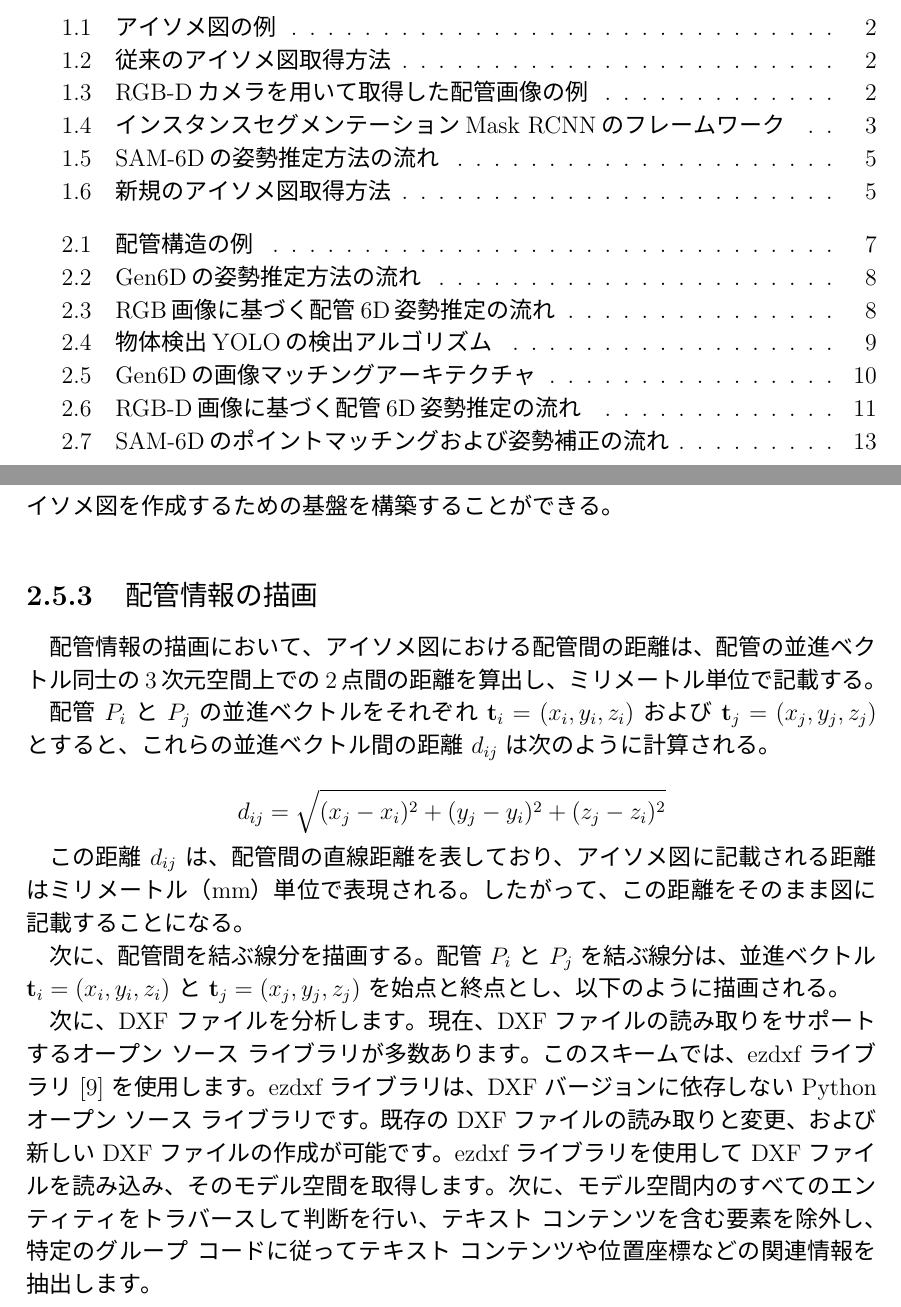
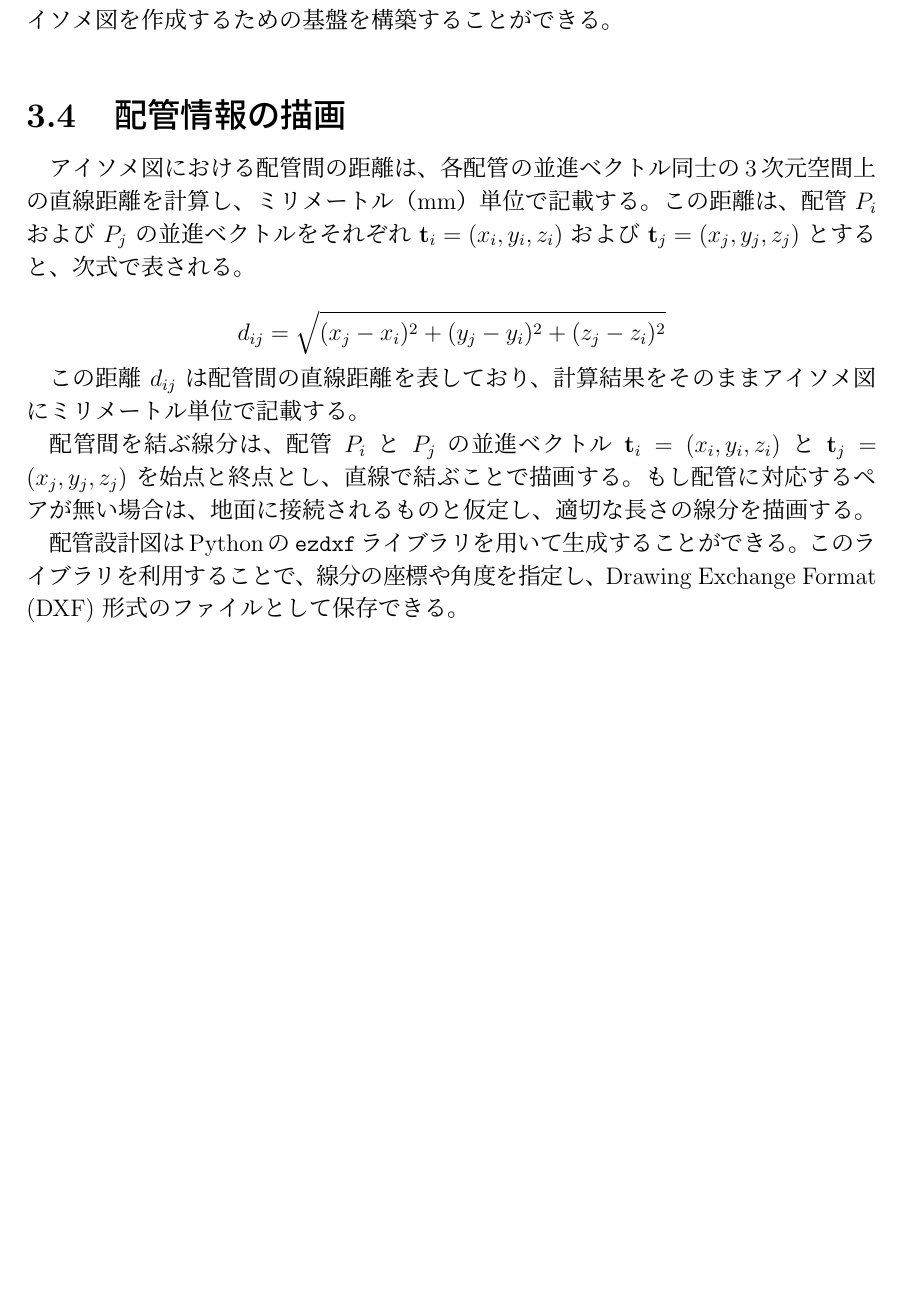
Before and after one commit to mukuyo/grad_main, a LaTeX thesis (kzthesis.tex, which reads chapter_3.tex): two parts of pages 5 and 25 of 28 before the commit and part of page 25 of 28 after it, the two joined at a grey line, cut at the place of the change, the shorter picture padded with empty space. The pictures show the PDF file kzthesis.pdf that the author committed with the source.

Commit message:
fix chapter 3

```diff
--- a/chapter_3.tex
+++ b/chapter_3.tex
@@ -112,22 +115,18 @@ DFSアルゴリズムでは、最も左端に位置する配管を原点とし
 
 
 
-\subsection{配管情報の描画}
-配管情報の描画において、アイソメ図における配管間の距離は、配管の並進ベクトル同士の3次元空間上での2点間の距離を算出し、ミリメートル単位で記載する。
-
-配管 \( P_i \) と \( P_j \) の並進ベクトルをそれぞれ \( \mathbf{t}_i = (x_i, y_i, z_i) \) および \( \mathbf{t}_j = (x_j, y_j, z_j) \) とすると、これらの並進ベクトル間の距離 \( d_{ij} \) は次のように計算される。
+\section{配管情報の描画}
+アイソメ図における配管間の距離は、各配管の並進ベクトル同士の3次元空間上の直線距離を計算し、ミリメートル（mm）単位で記載する。
+この距離は、配管 $P_i$ および $P_j$ の並進ベクトルをそれぞれ $\mathbf{t}_i = (x_i, y_i, z_i)$ および $\mathbf{t}_j = (x_j, y_j, z_j)$ とすると、次式で表される。
 
 \[
 d_{ij} = \sqrt{(x_j - x_i)^2 + (y_j - y_i)^2 + (z_j - z_i)^2}
 \]
 
-この距離 \( d_{ij} \) は、配管間の直線距離を表しており、アイソメ図に記載される距離はミリメートル（mm）単位で表現される。したがって、この距離をそのまま図に記載することになる。
+この距離 $d_{ij}$ は配管間の直線距離を表しており、計算結果をそのままアイソメ図にミリメートル単位で記載する。
 
-次に、配管間を結ぶ線分を描画する。配管 \( P_i \) と \( P_j \) を結ぶ線分は、並進ベクトル \( \mathbf{t}_i = (x_i, y_i, z_i) \) と \( \mathbf{t}_j = (x_j, y_j, z_j) \) を始点と終点とし、以下のように描画される。
+配管間を結ぶ線分は、配管 $P_i$ と $P_j$ の並進ベクトル $\mathbf{t}_i = (x_i, y_i, z_i)$ と $\mathbf{t}_j = (x_j, y_j, z_j)$ を始点と終点とし、直線で結ぶことで描画する。
+もし配管に対応するペアが無い場合は、地面に接続されるものと仮定し、適切な長さの線分を描画する。
 
-次に、DXF ファイルを分析します。
-現在、DXF ファイルの読み取りをサポートするオープン ソース ライブラリが多数あります。
-このスキームでは、ezdxf ライブラリ [9] を使用します。ezdxf ライブラリは、DXF バージョンに依存しない Python オープン ソース ライブラリです。
-既存の DXF ファイルの読み取りと変更、および新しい DXF ファイルの作成が可能です。
-ezdxf ライブラリを使用して DXF ファイルを読み込み、そのモデル空間を取得します。
-次に、モデル空間内のすべてのエンティティをトラバースして判断を行い、テキスト コンテンツを含む要素を除外し、特定のグループ コードに従ってテキスト コンテンツや位置座標などの関連情報を抽出します。
+配管設計図はPythonの\texttt{ezdxf}ライブラリを用いて生成することができる。
+このライブラリを利用することで、線分の座標や角度を指定し、Drawing Exchange Format (DXF) 形式のファイルとして保存できる。
```
Also changed, not shown: chapter_2.tex (+1 -1 lines), kzthesis.pdf, chapter_3.tex (9 more changed lines), 13 other files.
